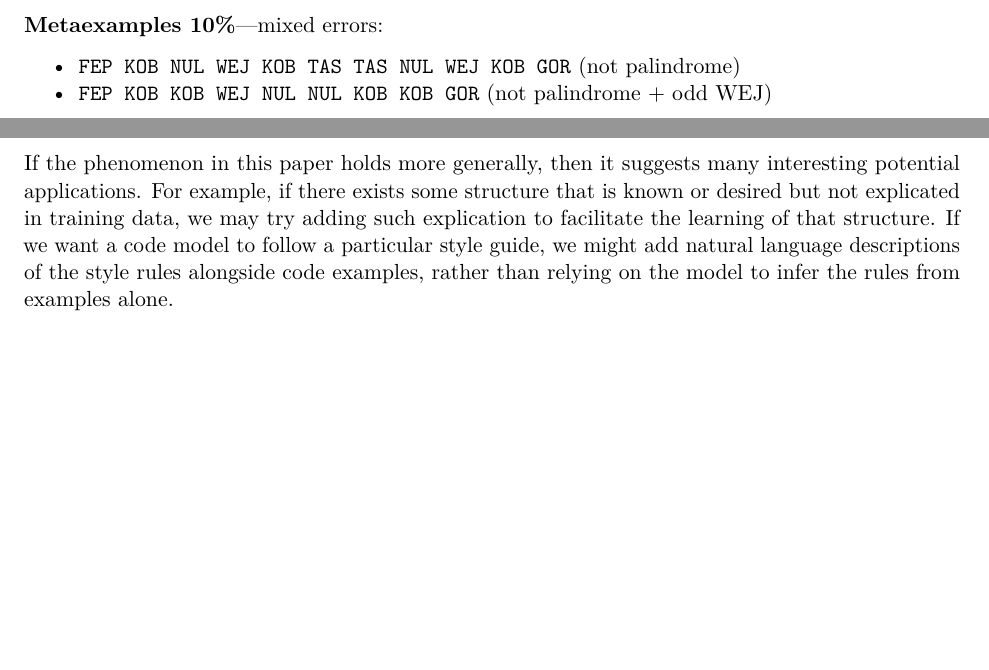
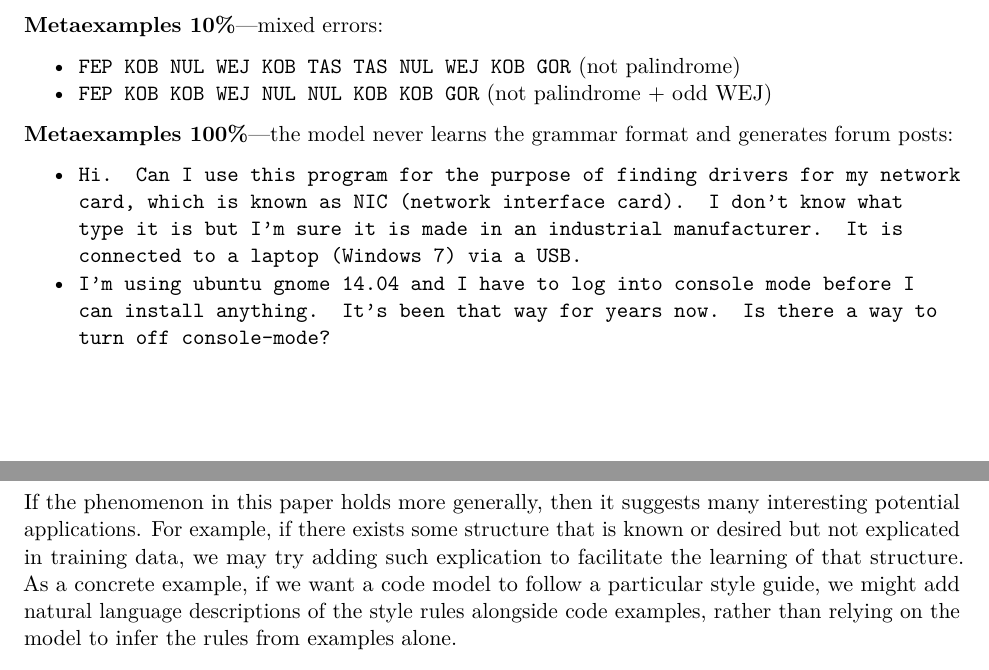
Before and after one commit to tractatus1889/hyperdata, a LaTeX paper (reports/final_report.tex): two parts of pages 5 and 6 of 6, joined at a grey line, cut so that both start at the same text, the shorter picture padded with empty space. Compiled offline with pdfLaTeX.

Commit message:
Add full 100% metaexamples error examples and update conclusion
Co-Authored-By: Claude Opus 4.6 <noreply@anthropic.com>

```diff
--- a/reports/final_report.tex
+++ b/reports/final_report.tex
@@ -208,6 +208,15 @@ We sampled invalid generations for analysis. All invalid outputs have correct st
     \item \texttt{FEP KOB KOB WEJ NUL NUL KOB KOB GOR} (not palindrome + odd WEJ)
 \end{itemize}
 
+\textbf{Metaexamples 100\%}---the model never learns the grammar format and generates forum posts:
+
+{\sloppy
+\begin{itemize}
+    \item {\ttfamily Hi. Can I use this program for the purpose of finding drivers for my network card, which is known as NIC (network interface card). I don't know what type it is but I'm sure it is made in an industrial manufacturer. It is connected to a laptop (Windows 7) via a USB.}
+    \item {\ttfamily I'm using ubuntu gnome 14.04 and I have to log into console mode before I can install anything. It's been that way for years now. Is there a way to turn off console-mode?}
+\end{itemize}
+}
+
 \section{Conclusion}
 
 Our results support the bridge hypothesis: a pretrained LLM that has learned the relationship between examples and explanations can leverage that relationship in both directions. It was shown in \cite{treutlein2024} that examples alone can help models infer latent rules. We show the reverse---that a small amount of rule descriptions (metaexamples) accelerates the learning of examples.
@@ -218,7 +227,7 @@ We also find that a metaexample fraction of 1\% works better than 10\%, possibly
 
 Several limitations apply. We test a single artificial grammar on one model family (Pythia 1.4B). Our metaexamples are generated descriptions of a single known grammar; in realistic settings, the quality and accuracy of explanations would vary. Future work could test whether the effect scales to larger models, more complex grammars, and natural (rather than artificial) domains. It would also be valuable to vary the pretraining data composition---for example, we might test whether models trained on more textbook-like data have a stronger bridge and benefit even more from metaexamples.
 
-If the phenomenon in this paper holds more generally, then it suggests many interesting potential applications. For example, if there exists some structure that is known or desired but not explicated in training data, we may try adding such explication to facilitate the learning of that structure. If we want a code model to follow a particular style guide, we might add natural language descriptions of the style rules alongside code examples, rather than relying on the model to infer the rules from examples alone.
+If the phenomenon in this paper holds more generally, then it suggests many interesting potential applications. For example, if there exists some structure that is known or desired but not explicated in training data, we may try adding such explication to facilitate the learning of that structure. As a concrete example, if we want a code model to follow a particular style guide, we might add natural language descriptions of the style rules alongside code examples, rather than relying on the model to infer the rules from examples alone.
 
 \begin{thebibliography}{9}
 \bibitem{treutlein2024}
```
Also changed, not shown: reports/final_report.pdf.
